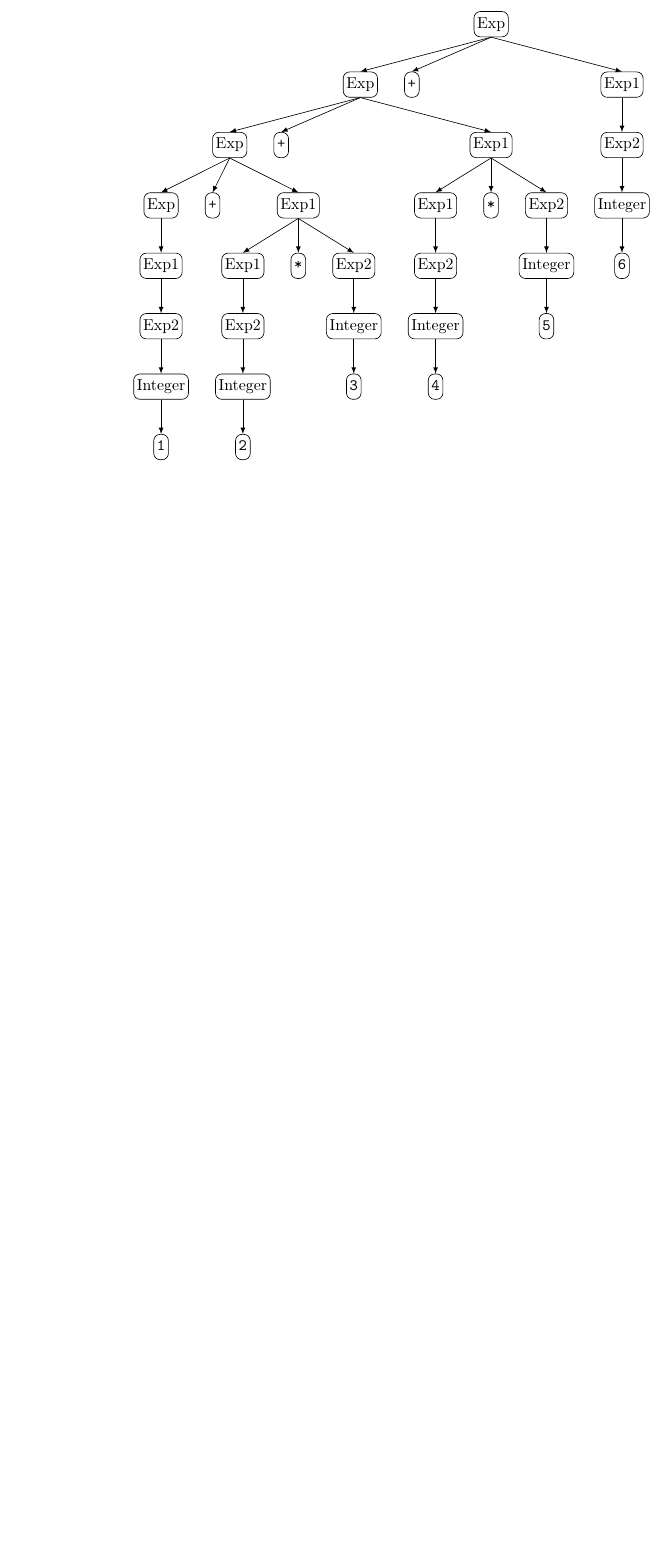
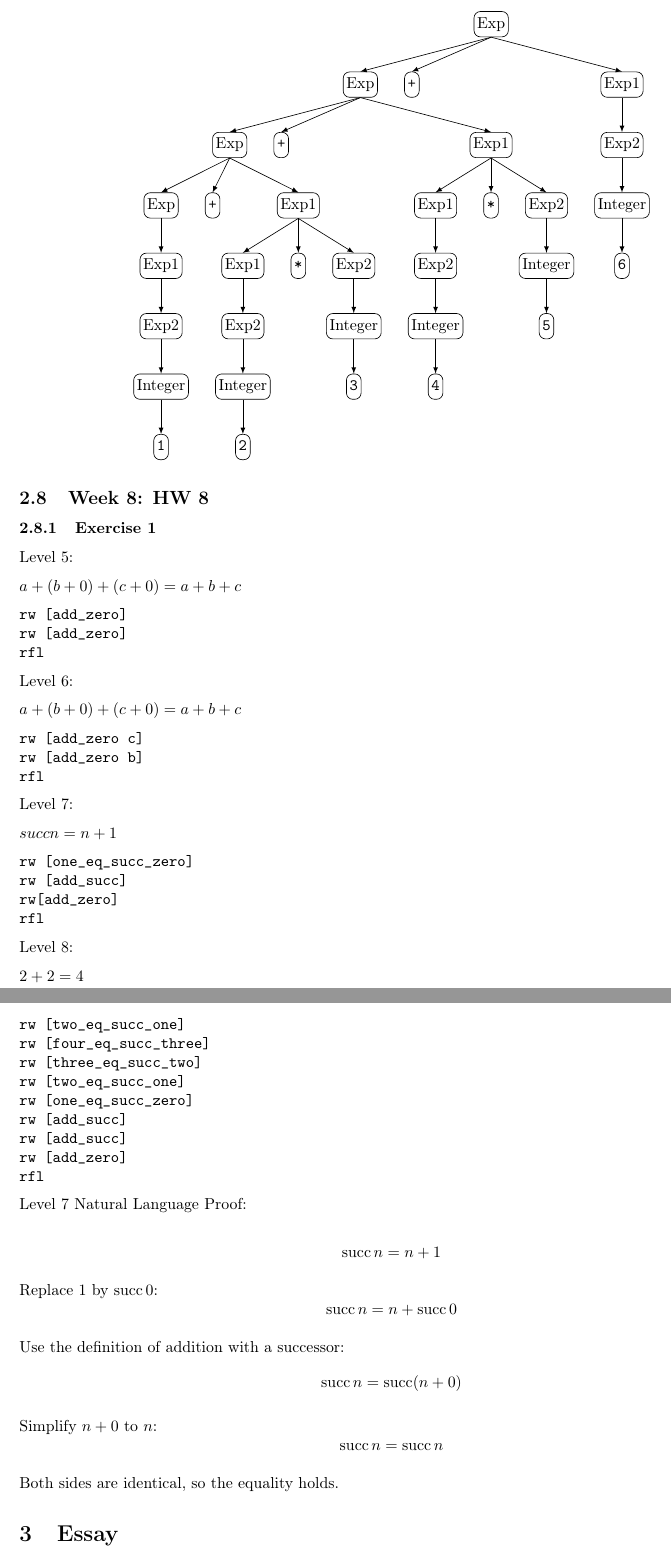
Before and after one commit to mitchelltoney/CPSC-354, a LaTeX paper (report.tex): part of page 12 of 12 before the commit and two parts of pages 12 and 13 of 13 after it, the two joined at a grey line, cut so that both start at the same text, the shorter picture padded with empty space. Compiled offline with pdfLaTeX.

Commit message:
HW8 Push

```diff
--- a/report.tex
+++ b/report.tex
@@ -821,6 +821,76 @@ E_0
 \end{forest}
 \end{center}
 
+\subsection{Week 8: HW 8}
+
+\subsubsection{Exercise 1}
+
+Level 5:
+
+$a+(b+0)+(c+0)=a+b+c$
+\begin{verbatim}
+rw [add_zero]
+rw [add_zero]
+rfl
+\end{verbatim}
+
+Level 6:
+
+$a+(b+0)+(c+0)=a+b+c$
+\begin{verbatim}
+rw [add_zero c]
+rw [add_zero b]
+rfl
+\end{verbatim}
+
+Level 7:
+
+$succ n = n + 1$
+\begin{verbatim}
+rw [one_eq_succ_zero]
+rw [add_succ]
+rw[add_zero]
+rfl
+\end{verbatim}
+
+Level 8:
+
+$2+2=4$
+\begin{verbatim}
+rw [two_eq_succ_one]
+rw [four_eq_succ_three]
+rw [three_eq_succ_two]
+rw [two_eq_succ_one]
+rw [one_eq_succ_zero]
+rw [add_succ]
+rw [add_succ]
+rw [add_zero]
+rfl
+\end{verbatim}
+
+Level 7 Natural Language Proof:
+
+\[
+\operatorname{succ} n = n + 1
+\]
+
+Replace $1$ by $\operatorname{succ} 0$:
+\[
+\operatorname{succ} n = n + \operatorname{succ} 0
+\]
+
+Use the definition of addition with a successor:
+\[
+\operatorname{succ} n = \operatorname{succ}(n + 0)
+\]
+
+Simplify $n + 0$ to $n$:
+\[
+\operatorname{succ} n = \operatorname{succ} n
+\]
+
+Both sides are identical, so the equality holds.
+
 \section{Essay}
 
 \section{Evidence of Participation}
```
Also changed, not shown: report.pdf, report.tex (2 more changed lines).
